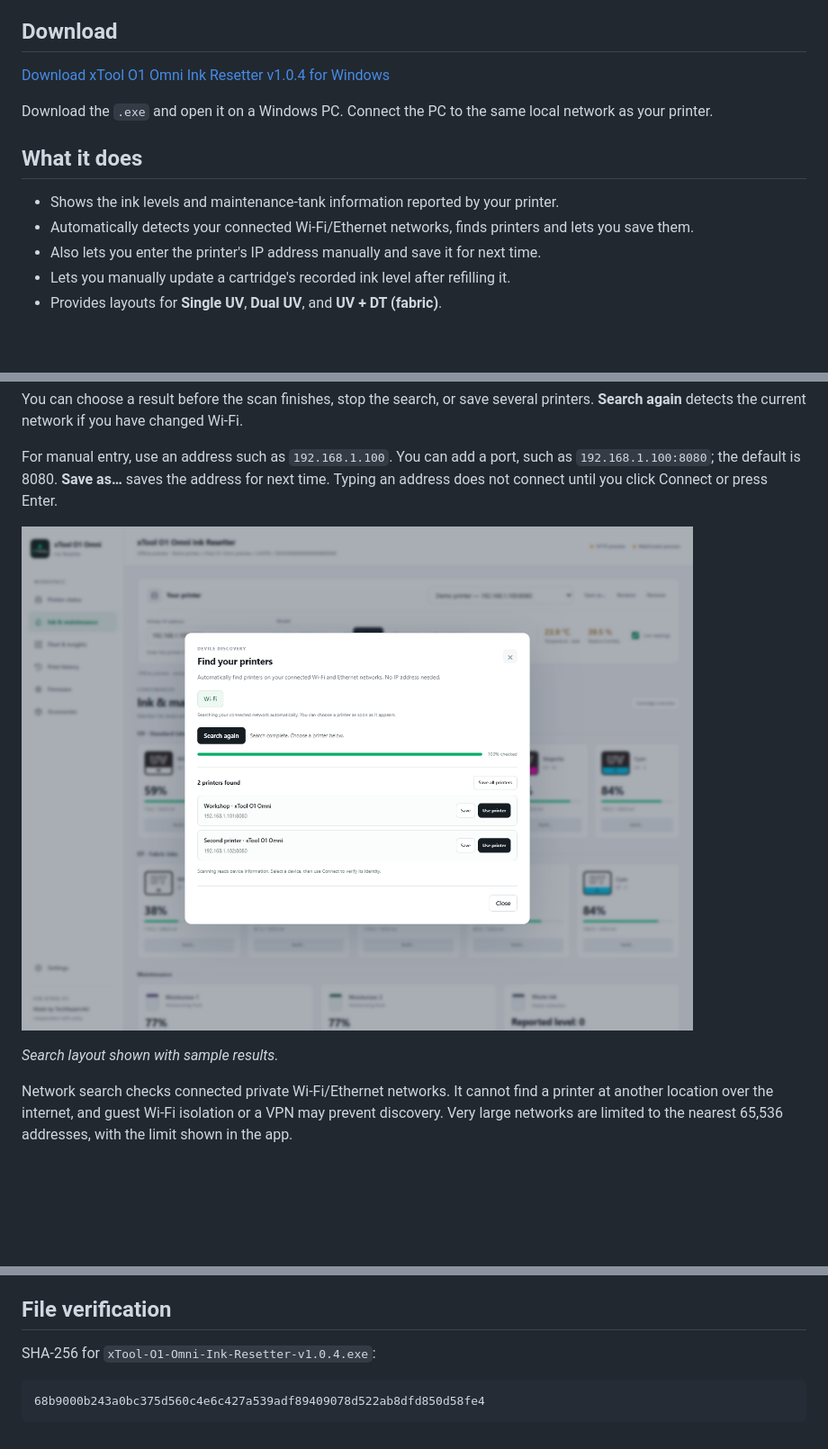
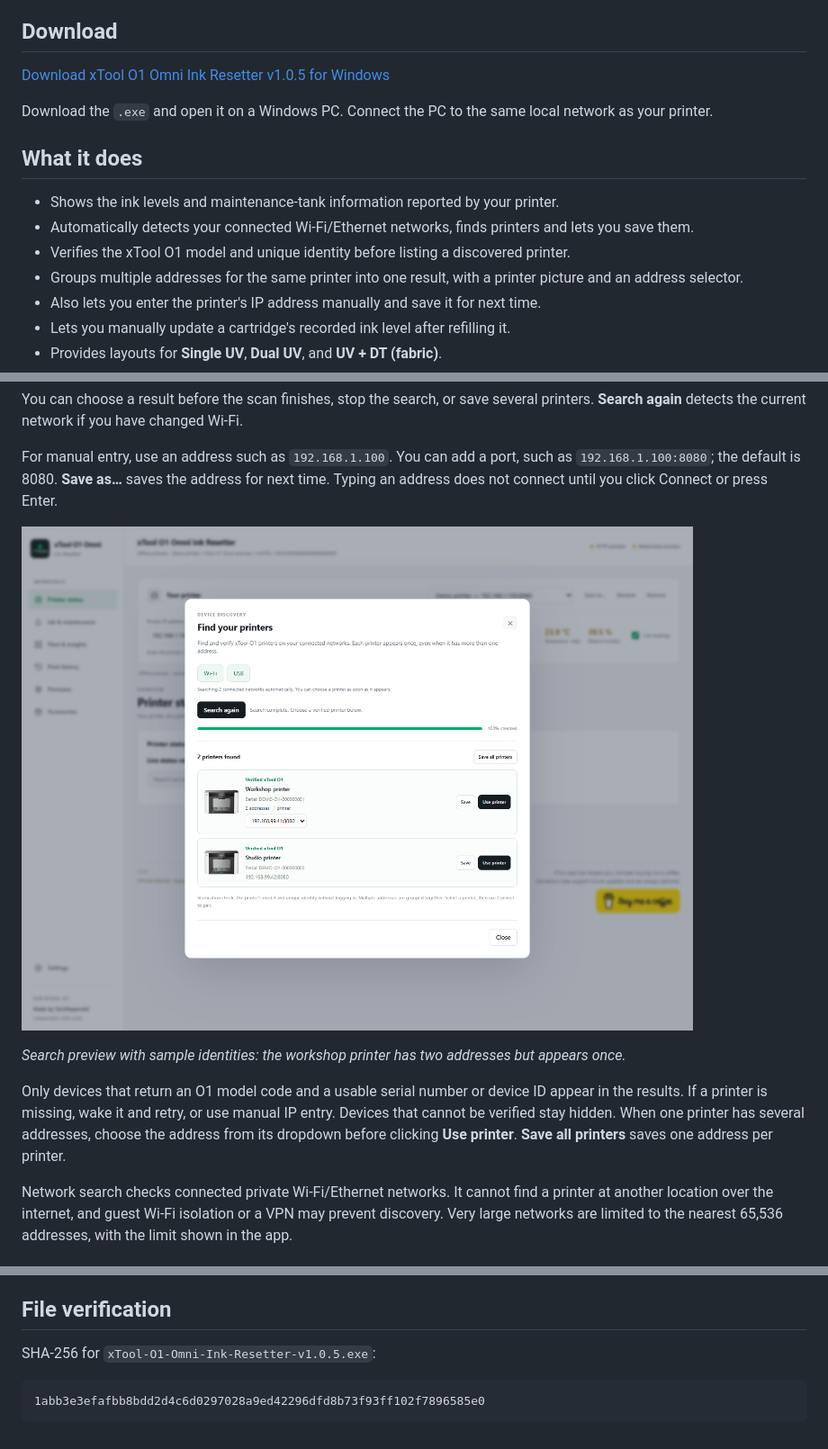
Before and after one commit to TechRepairs4U/xtool-o1-omni-ink-resetter, a Markdown page: README.md, 3 parts joined by grey strips. Shown at 90% size. GitHub-like rendering; pictures changed too: screenshots/network-search.png; blank space fills up the shorter version.

Commit message:
Verify xTool printer identities and group duplicate addresses for v1.0.5

````diff
--- a/README.md
+++ b/README.md
@@ -10,7 +10,7 @@ A Windows app for viewing your xTool O1 Omni printer's ink levels and manually r
 
 ## Download
 
-[Download xTool O1 Omni Ink Resetter v1.0.4 for Windows](https://github.com/TechRepairs4U/xtool-o1-omni-ink-resetter/releases/download/v1.0.4/xTool-O1-Omni-Ink-Resetter-v1.0.4.exe)
+[Download xTool O1 Omni Ink Resetter v1.0.5 for Windows](https://github.com/TechRepairs4U/xtool-o1-omni-ink-resetter/releases/download/v1.0.5/xTool-O1-Omni-Ink-Resetter-v1.0.5.exe)
 
 Download the `.exe` and open it on a Windows PC. Connect the PC to the same local network as your printer.
 
@@ -18,6 +18,8 @@ Download the `.exe` and open it on a Windows PC. Connect the PC to the same loca
 
 - Shows the ink levels and maintenance-tank information reported by your printer.
 - Automatically detects your connected Wi-Fi/Ethernet networks, finds printers and lets you save them.
+- Verifies the xTool O1 model and unique identity before listing a discovered printer.
+- Groups multiple addresses for the same printer into one result, with a printer picture and an address selector.
 - Also lets you enter the printer's IP address manually and save it for next time.
 - Lets you manually update a cartridge's recorded ink level after refilling it.
 - Provides layouts for **Single UV**, **Dual UV**, and **UV + DT (fabric)**.
@@ -37,7 +39,9 @@ For manual entry, use an address such as `192.168.1.100`. You can add a port, su
 
 ![Automatic network search with two sample printers](screenshots/network-search.png)
 
-*Search layout shown with sample results.*
+*Search preview with sample identities: the workshop printer has two addresses but appears once.*
+
+Only devices that return an O1 model code and a usable serial number or device ID appear in the results. If a printer is missing, wake it and retry, or use manual IP entry. Devices that cannot be verified stay hidden. When one printer has several addresses, choose the address from its dropdown before clicking **Use printer**. **Save all printers** saves one address per printer.
 
 Network search checks connected private Wi-Fi/Ethernet networks. It cannot find a printer at another location over the internet, and guest Wi-Fi isolation or a VPN may prevent discovery. Very large networks are limited to the nearest 65,536 addresses, with the limit shown in the app.
 
@@ -77,8 +81,8 @@ This is an independent utility by TechRepairs4U, not an official xTool applicati
 
 ## File verification
 
-SHA-256 for `xTool-O1-Omni-Ink-Resetter-v1.0.4.exe`:
+SHA-256 for `xTool-O1-Omni-Ink-Resetter-v1.0.5.exe`:
 
 ```text
-68b9000b243a0bc375d560c4e6c427a539adf89409078d522ab8dfd850d58fe4
+1abb3e3efafbb8bdd2d4c6d0297028a9ed42296dfd8b73f93ff102f7896585e0
 ```
````
Also changed, not shown: other parts of README.md (+1 -1 lines), screenshots/app-preview.png, 2 other files.
